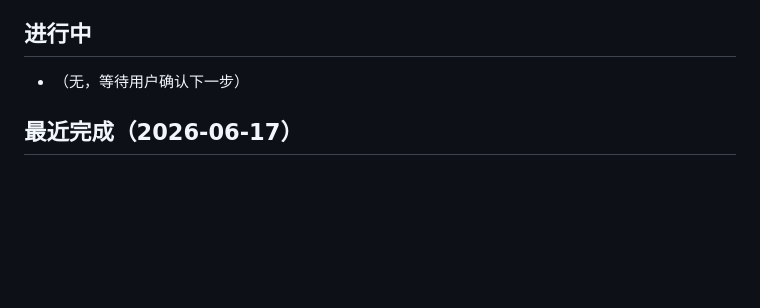
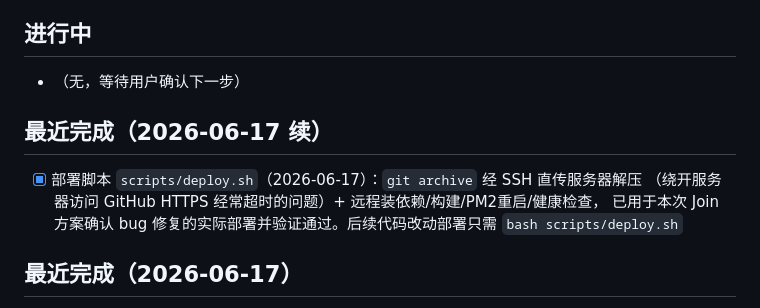
Before and after one commit to Jadenola-cmd/insight-agent, a Markdown page: STATUS.md, the part around the change. Rendered like a GitHub page; blank space fills up the shorter version.

```diff
--- a/STATUS.md
+++ b/STATUS.md
@@ -120,6 +120,13 @@
 
 - （无，等待用户确认下一步）
 
+## 最近完成（2026-06-17 续）
+
+- [x] 部署脚本 `scripts/deploy.sh`（2026-06-17）：`git archive` 经 SSH 直传服务器解压
+  （绕开服务器访问 GitHub HTTPS 经常超时的问题）+ 远程装依赖/构建/PM2重启/健康检查，
+  已用于本次 Join 方案确认 bug 修复的实际部署并验证通过。后续代码改动部署只需
+  `bash scripts/deploy.sh`
+
 ## 最近完成（2026-06-17）
 
 - [x] Node2 Join 方案确认 bug 修复（2026-06-17）：审查 codex 新增的 Join 方案确认中断
```
Also changed, not shown: CHANGELOG.md (+11 -0 lines).
